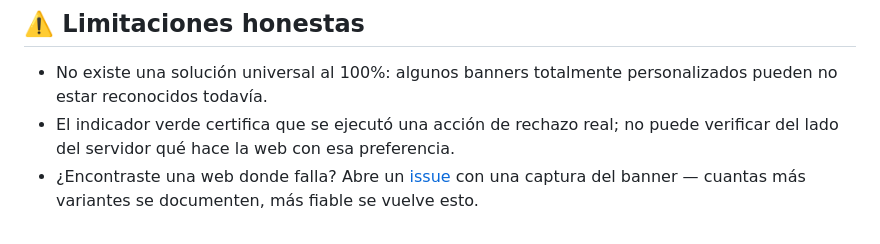
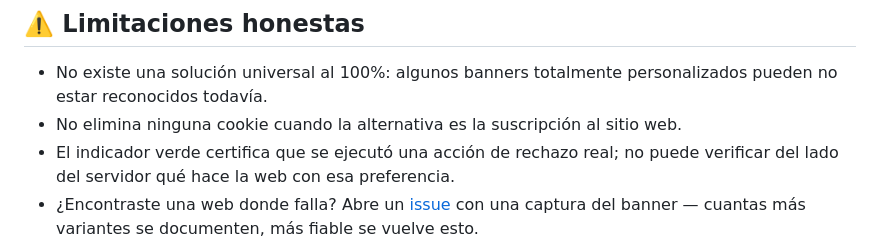
Before and after one commit to dratlopez/Minimize_cookies, a Markdown page: README.es.md, the part around the change. GitHub-like rendering.

Commit message:
Update README.es.md
Añadida limitación en sitios de suscripción.

```diff
--- a/README.es.md
+++ b/README.es.md
@@ -67,6 +67,7 @@ El script nunca hace clics a ciegas. Recorre esta lista de prioridad y se detien
 ## ⚠️ Limitaciones honestas
 
 - No existe una solución universal al 100%: algunos banners totalmente personalizados pueden no estar reconocidos todavía.
+- No elimina ninguna cookie cuando la alternativa es la suscripción al sitio web.
 - El indicador verde certifica que se ejecutó una acción de rechazo real; no puede verificar del lado del servidor qué hace la web con esa preferencia.
 - ¿Encontraste una web donde falla? Abre un [issue](https://github.com/dratlopez) con una captura del banner — cuantas más variantes se documenten, más fiable se vuelve esto.
 
```
